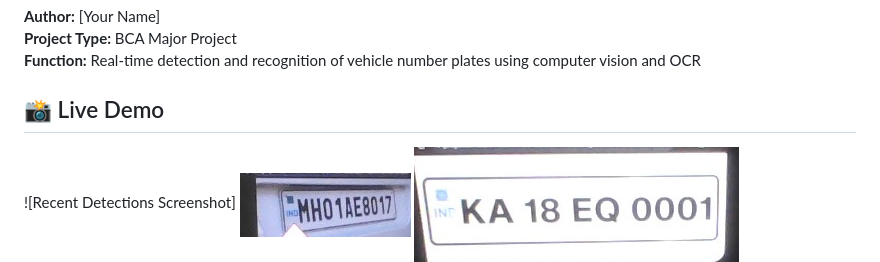
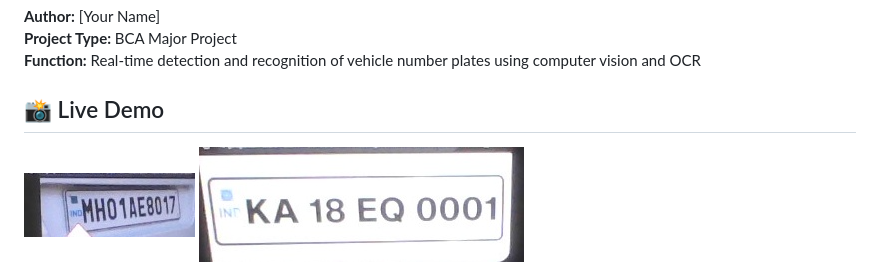
Before and after one commit to hide0203/Vehicle-plate-recognition, a Markdown page: README.md, the part around the change. Drawn GitHub-style.

```diff
--- a/README.md
+++ b/README.md
@@ -10,7 +10,7 @@ Certainly! Here is your final, professional `README.md` tailored for your comple
 
 ## 📸 Live Demo
 
-![Recent Detections Screenshot]
+
 ![Image 1](image.png)
 ![Image 2](image-1.png)
 ![Image 3](image-2.png)
```
